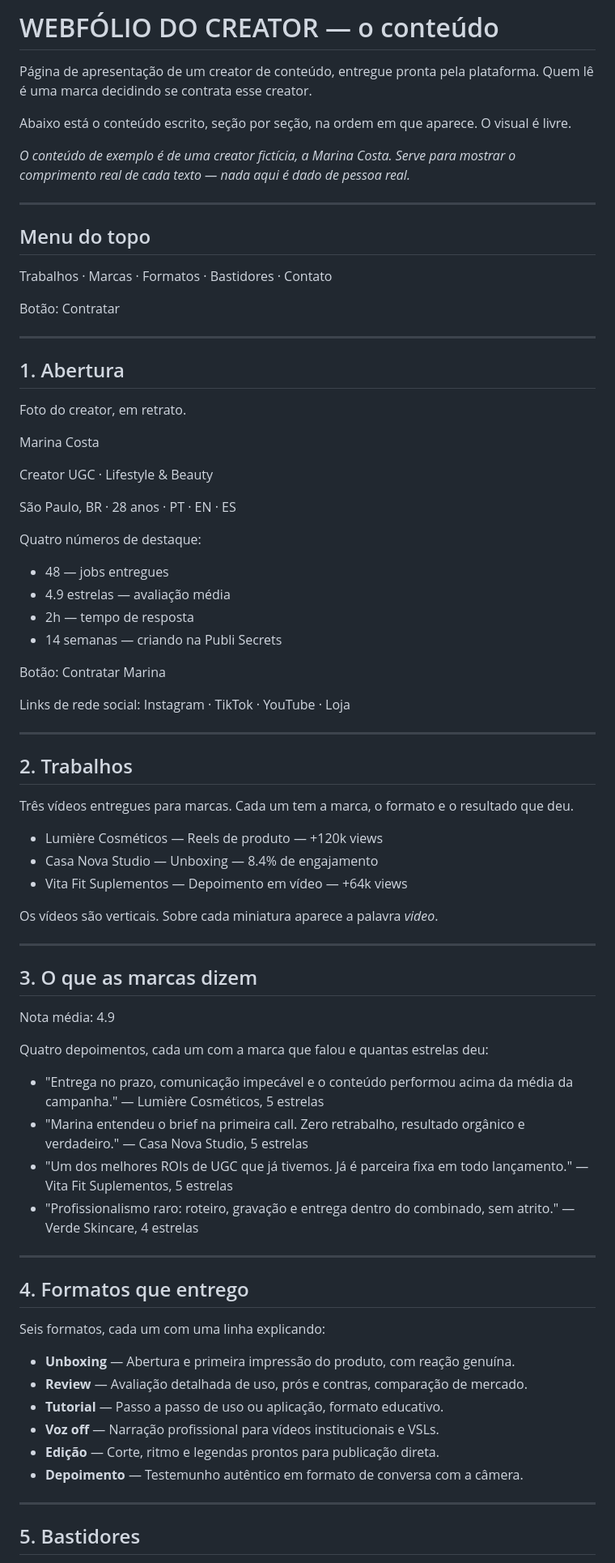
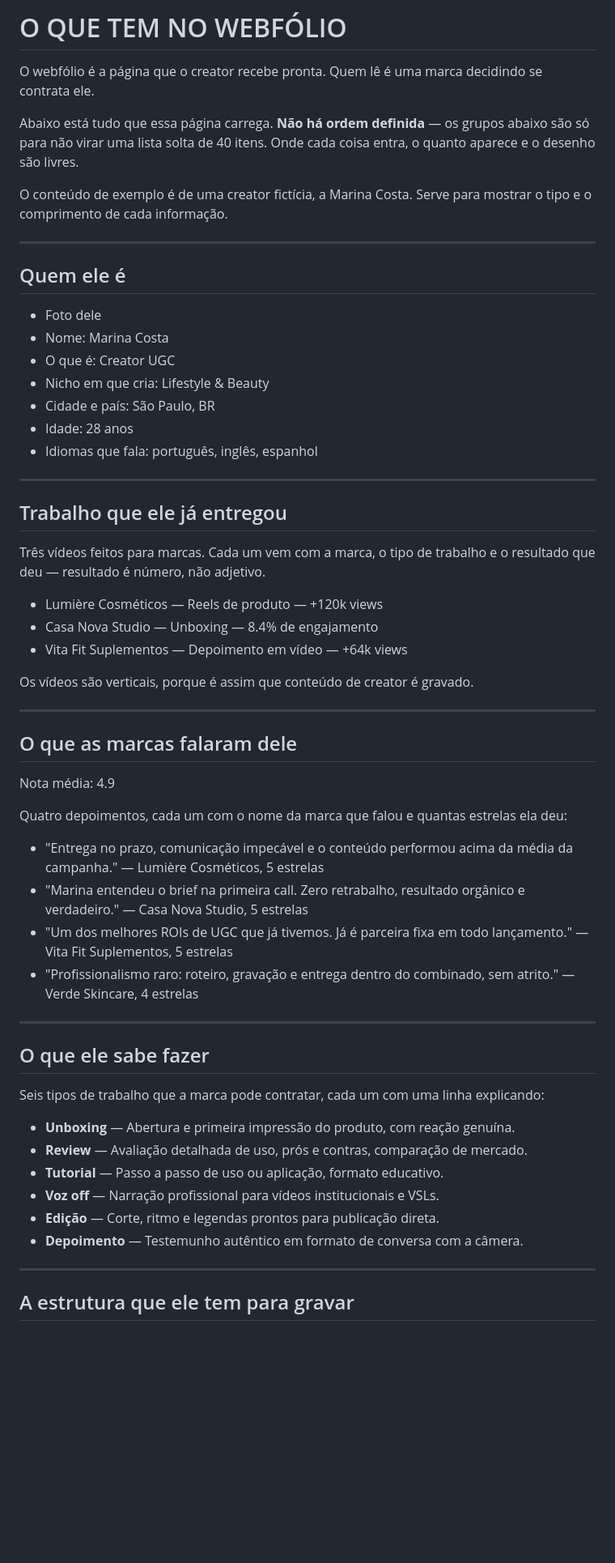
Before and after one commit to BarbaraOliv/webfolio-mockup-bo, a Markdown page: CONTEUDO-webfolio.md, the part around one of its changes. Shown at 81% size. GitHub-like rendering; blank space fills up the shorter version.

Commit message:
Conteudo do webfolio: inventario sem ordem de secoes

```diff
--- a/CONTEUDO-webfolio.md
+++ b/CONTEUDO-webfolio.md
@@ -1,61 +1,42 @@
-# WEBFÓLIO DO CREATOR — o conteúdo
+# O QUE TEM NO WEBFÓLIO
 
-Página de apresentação de um creator de conteúdo, entregue pronta pela plataforma. Quem lê é uma marca decidindo se contrata esse creator.
+O webfólio é a página que o creator recebe pronta. Quem lê é uma marca decidindo se contrata ele.
 
-Abaixo está o conteúdo escrito, seção por seção, na ordem em que aparece. O visual é livre.
+Abaixo está tudo que essa página carrega. **Não há ordem definida** — os grupos abaixo são só para não virar uma lista solta de 40 itens. Onde cada coisa entra, o quanto aparece e o desenho são livres.
 
-*O conteúdo de exemplo é de uma creator fictícia, a Marina Costa. Serve para mostrar o comprimento real de cada texto — nada aqui é dado de pessoa real.*
+O conteúdo de exemplo é de uma creator fictícia, a Marina Costa. Serve para mostrar o tipo e o comprimento de cada informação.
 
 ---
 
-## Menu do topo
+## Quem ele é
 
-Trabalhos · Marcas · Formatos · Bastidores · Contato
-
-Botão: Contratar
+- Foto dele
+- Nome: Marina Costa
+- O que é: Creator UGC
+- Nicho em que cria: Lifestyle & Beauty
+- Cidade e país: São Paulo, BR
+- Idade: 28 anos
+- Idiomas que fala: português, inglês, espanhol
 
 ---
 
-## 1. Abertura
+## Trabalho que ele já entregou
 
-Foto do creator, em retrato.
-
-Marina Costa
-
-Creator UGC · Lifestyle & Beauty
-
-São Paulo, BR · 28 anos · PT · EN · ES
-
-Quatro números de destaque:
-
-- 48 — jobs entregues
-- 4.9 estrelas — avaliação média
-- 2h — tempo de resposta
-- 14 semanas — criando na Publi Secrets
-
-Botão: Contratar Marina
-
-Links de rede social: Instagram · TikTok · YouTube · Loja
-
----
-
-## 2. Trabalhos
-
-Três vídeos entregues para marcas. Cada um tem a marca, o formato e o resultado que deu.
+Três vídeos feitos para marcas. Cada um vem com a marca, o tipo de trabalho e o resultado que deu — resultado é número, não adjetivo.
 
 - Lumière Cosméticos — Reels de produto — +120k views
 - Casa Nova Studio — Unboxing — 8.4% de engajamento
 - Vita Fit Suplementos — Depoimento em vídeo — +64k views
 
-Os vídeos são verticais. Sobre cada miniatura aparece a palavra *video*.
+Os vídeos são verticais, porque é assim que conteúdo de creator é gravado.
 
 ---
 
-## 3. O que as marcas dizem
+## O que as marcas falaram dele
 
 Nota média: 4.9
 
-Quatro depoimentos, cada um com a marca que falou e quantas estrelas deu:
+Quatro depoimentos, cada um com o nome da marca que falou e quantas estrelas ela deu:
 
 - "Entrega no prazo, comunicação impecável e o conteúdo performou acima da média da campanha." — Lumière Cosméticos, 5 estrelas
 - "Marina entendeu o brief na primeira call. Zero retrabalho, resultado orgânico e verdadeiro." — Casa Nova Studio, 5 estrelas
@@ -64,9 +45,9 @@ Quatro depoimentos, cada um com a marca que falou e quantas estrelas deu:
 
 ---
 
-## 4. Formatos que entrego
+## O que ele sabe fazer
 
-Seis formatos, cada um com uma linha explicando:
+Seis tipos de trabalho que a marca pode contratar, cada um com uma linha explicando:
 
 - **Unboxing** — Abertura e primeira impressão do produto, com reação genuína.
 - **Review** — Avaliação detalhada de uso, prós e contras, comparação de mercado.
@@ -77,5 +58,5 @@ Seis formatos, cada um com uma linha explicando:
 
 ---
 
-## 5. Bastidores
+## A estrutura que ele tem para gravar
 
```
Also changed, not shown: other parts of CONTEUDO-webfolio.md (+25 -22 lines).
